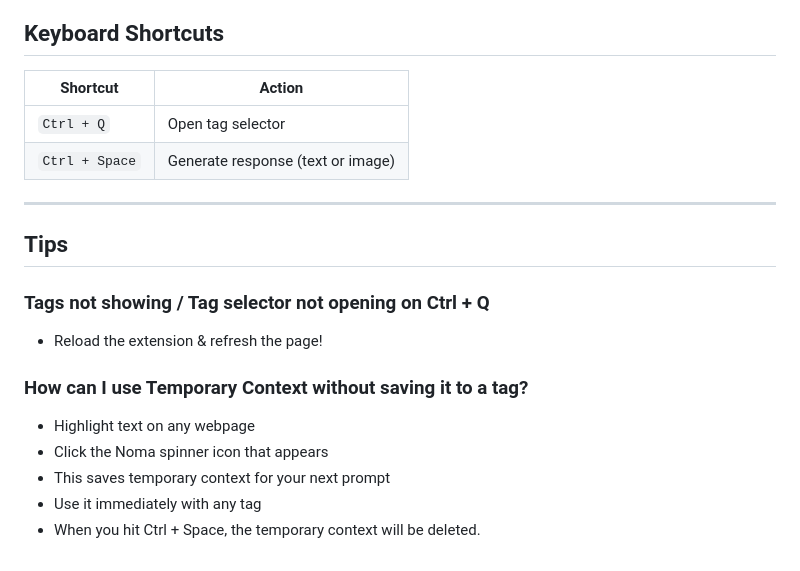
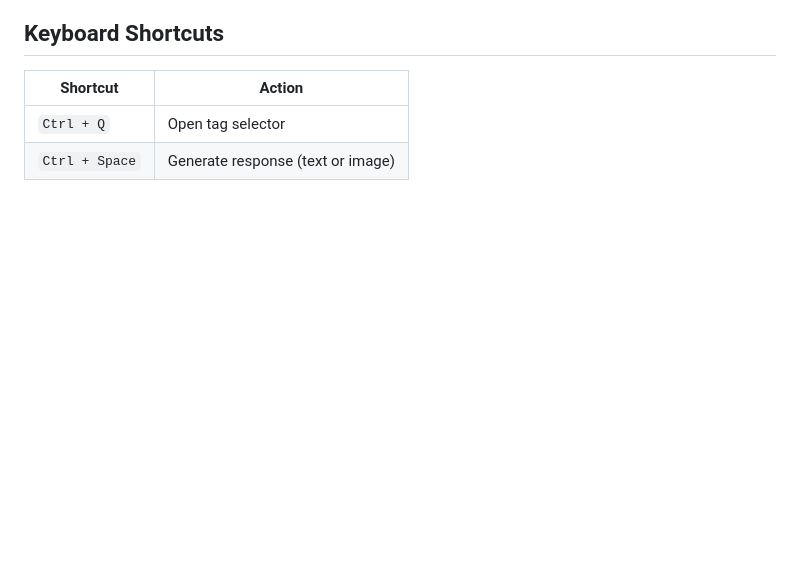
Before and after one commit to Harpita-P/Noma, a Markdown page: TESTING_NOMA.md, the part around the change. Drawn GitHub-style; blank space fills up the shorter version.

```diff
--- a/TESTING_NOMA.md
+++ b/TESTING_NOMA.md
@@ -139,16 +139,3 @@ Noma supports linking data from **Notion**, **Gmail**, **Pinterest**, and **Goog
 |----------|--------|
 | `Ctrl + Q` | Open tag selector |
 | `Ctrl + Space` | Generate response (text or image) |
-
----
-
-## Tips
-
-### Tags not showing / Tag selector not opening on Ctrl + Q
-- Reload the extension & refresh the page!
-### How can I use Temporary Context without saving it to a tag?
-- Highlight text on any webpage
-- Click the Noma spinner icon that appears
-- This saves temporary context for your next prompt
-- Use it immediately with any tag
-- When you hit Ctrl + Space, the temporary context will be deleted.
```
